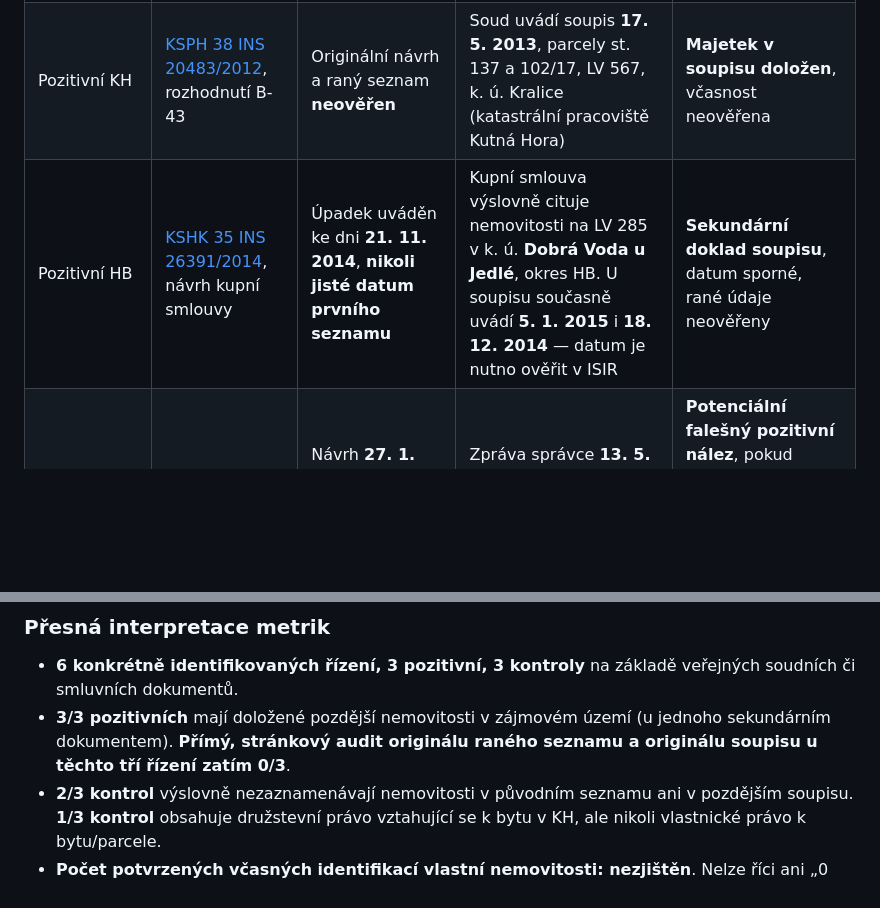
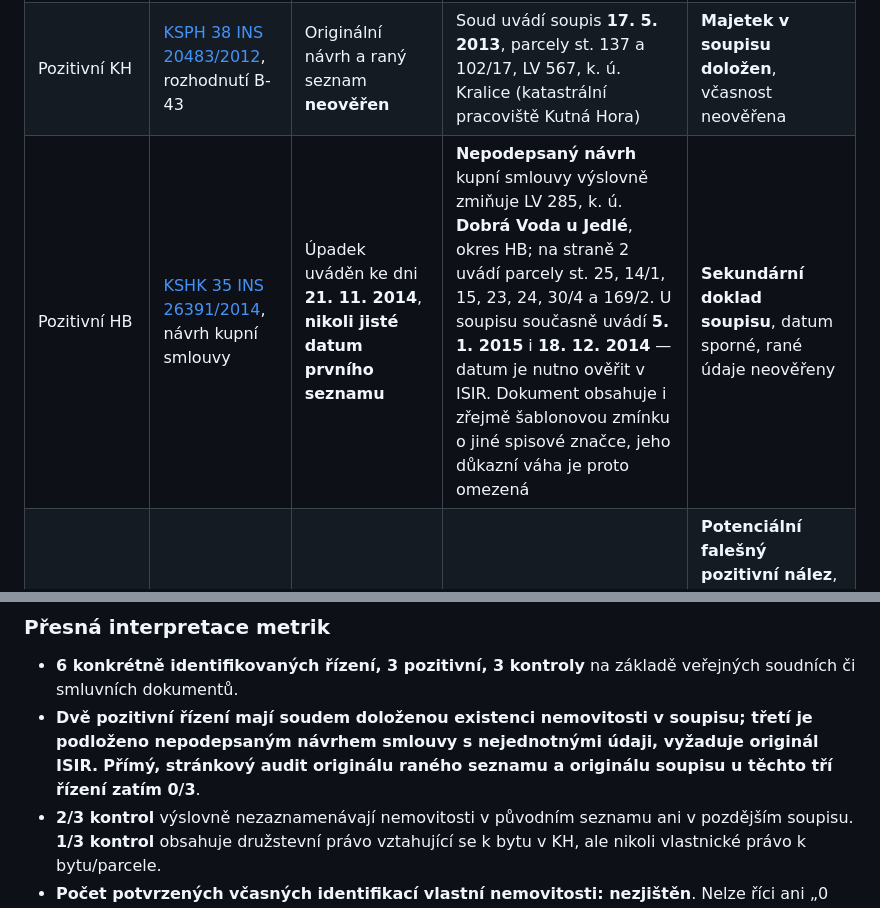
Before and after one commit to oloman77/ISIR-soupisy, a Markdown page: docs/ISIR-SIX-CASES-AND-7DAY-COMPLETION-2026-10-24.md, 2 parts joined by grey strips. GitHub-like rendering; blank space fills up the shorter version.

Commit message:
Clarify weak unsigned contract evidence and extract actual Dobrá Voda parcels from PDF page 2

```diff
--- a/docs/ISIR-SIX-CASES-AND-7DAY-COMPLETION-2026-10-24.md
+++ b/docs/ISIR-SIX-CASES-AND-7DAY-COMPLETION-2026-10-24.md
@@ -9,7 +9,7 @@
 |---|---|---|---|---|
 | Pozitivní KH | [KSPH 41 INS 14132/2013](https://kraken.slv.cz/KSPH41INS14132/2013), rozhodnutí B-34 z **13. 10. 2014** | Originální návrh a raný seznam **neověřen** | Soud uvádí soupis **6. 12. 2013** (parcely 3331/5 a 3331/13, LV 12817, k. ú. Kutná Hora) a doplnění **16. 6. 2014** (3331/6, LV 12965) | **Majetek v soupisu doložen**, včasnost raného signálu nezměřena |
 | Pozitivní KH | [KSPH 38 INS 20483/2012](https://kraken.slv.cz/KSPH38INS20483/2012), rozhodnutí B-43 | Originální návrh a raný seznam **neověřen** | Soud uvádí soupis **17. 5. 2013**, parcely st. 137 a 102/17, LV 567, k. ú. Kralice (katastrální pracoviště Kutná Hora) | **Majetek v soupisu doložen**, včasnost neověřena |
-| Pozitivní HB | [KSHK 35 INS 26391/2014](https://www.reximreality.cz/datasheet/1861-rexim-362ea2015-kupni-smlouva-navrh.pdf), návrh kupní smlouvy | Úpadek uváděn ke dni **21. 11. 2014**, **nikoli jisté datum prvního seznamu** | Kupní smlouva výslovně cituje nemovitosti na LV 285 v k. ú. **Dobrá Voda u Jedlé**, okres HB. U soupisu současně uvádí **5. 1. 2015** i **18. 12. 2014** — datum je nutno ověřit v ISIR | **Sekundární doklad soupisu**, datum sporné, rané údaje neověřeny |
+| Pozitivní HB | [KSHK 35 INS 26391/2014](https://www.reximreality.cz/datasheet/1861-rexim-362ea2015-kupni-smlouva-navrh.pdf), návrh kupní smlouvy | Úpadek uváděn ke dni **21. 11. 2014**, **nikoli jisté datum prvního seznamu** | **Nepodepsaný návrh** kupní smlouvy výslovně zmiňuje LV 285, k. ú. **Dobrá Voda u Jedlé**, okres HB; na straně 2 uvádí parcely st. 25, 14/1, 15, 23, 24, 30/4 a 169/2. U soupisu současně uvádí **5. 1. 2015** i **18. 12. 2014** — datum je nutno ověřit v ISIR. Dokument obsahuje i zřejmě šablonovou zmínku o jiné spisové značce, jeho důkazní váha je proto omezená | **Sekundární doklad soupisu**, datum sporné, rané údaje neověřeny |
 | Kontrola – právní povaha KH | [KSPH 70 INS 1987/2020](https://www.insolvencnizona.cz/clanky/druzstevni-byt-chranenym-obydlim/), [A-1](https://isir.justice.cz/isir/doc/dokument.PDF?id=41342098), [A-3](https://isir.justice.cz/isir/doc/dokument.PDF?id=41383708), [B-4](https://isir.justice.cz/isir/doc/dokument.PDF?id=42833947) | Návrh **27. 1. 2020**, seznam majetku A-3 uvádí **družstevní byt** v k. ú. Kutná Hora | Zpráva správce **13. 5. 2020** řeší zpeněžení družstevního podílu; nejde o vlastnictví bytové jednotky/parcely dlužníkem | **Potenciální falešný pozitivní nález**, pokud systém zamění podíl za katastrální vlastnictví; 107 dní mezi daty není důkaz výhody vyhledávání vlastněné nemovitosti |
 | Kontrola bez nemovitosti | [KSCB 28 INS 12751/2019](https://kraken.slv.cz/3VSPH1309/2025), rozhodnutí 3 VSPH 1309/2025-B-42 | Raný **A-2** podle rekapitulace soudu: **žádné nemovitosti** | Soupis **24. 9. 2019**, B-2, podle rozhodnutí rovněž bez nemovitostí | **Negativní kontrola** podle soudní rekapitulace |
 | Kontrola bez nemovitosti | [KSPL 20 INS 29608/2019](https://kraken.slv.cz/3VSPH1583/2025), rozhodnutí 3 VSPH 1583/2025-B-27 | Raný návrh + seznam majetku **13. 12. 2019**, A-1: **žádné nemovitosti** | Soupis **26. 5. 2020**, B-5, dle soudu žádný movitý ani nemovitý majetek; **165 dnů** mezi daty | **Negativní kontrola** podle soudní rekapitulace |
@@ -19,7 +19,7 @@
 ### Přesná interpretace metrik
 
 - **6 konkrétně identifikovaných řízení, 3 pozitivní, 3 kontroly** na základě veřejných soudních či smluvních dokumentů.
-- **3/3 pozitivních** mají doložené pozdější nemovitosti v zájmovém území (u jednoho sekundárním dokumentem). **Přímý, stránkový audit originálu raného seznamu a originálu soupisu u těchto tří řízení zatím 0/3**.
+- **Dvě pozitivní řízení mají soudem doloženou existenci nemovitosti v soupisu; třetí je podloženo nepodepsaným návrhem smlouvy s nejednotnými údaji, vyžaduje originál ISIR.** **Přímý, stránkový audit originálu raného seznamu a originálu soupisu u těchto tří řízení zatím 0/3**.
 - **2/3 kontrol** výslovně nezaznamenávají nemovitosti v původním seznamu ani v pozdějším soupisu. **1/3 kontrol** obsahuje družstevní právo vztahující se k bytu v KH, ale nikoli vlastnické právo k bytu/parcele.
 - **Počet potvrzených včasných identifikací vlastní nemovitosti: nezjištěn**. Nelze říci ani „0 %“, ani „0 dnů“, jelikož chybí původní data pro pozitivní spisy.
 - **Počet prokazatelně přehlédnutých nemovitostí z těchto šesti: nezjištěn**. Vážné riziko opomenutí je doloženo samostatně [KSLB 57 INS 12512/2022](https://kraken.slv.cz/5VSPH842/2023): raný A-2 výslovně bez nemovitosti, později však sepsán spoluvlastnický podíl v Liberci. **Jde mimo cílové okresy, pouze o kontrolu selhání metody.**
```
